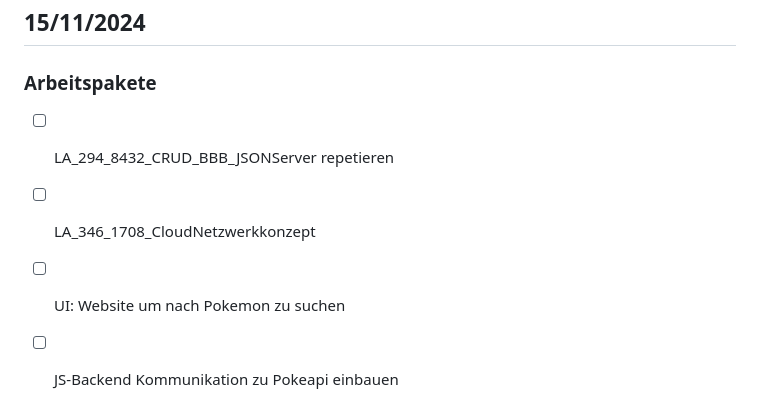
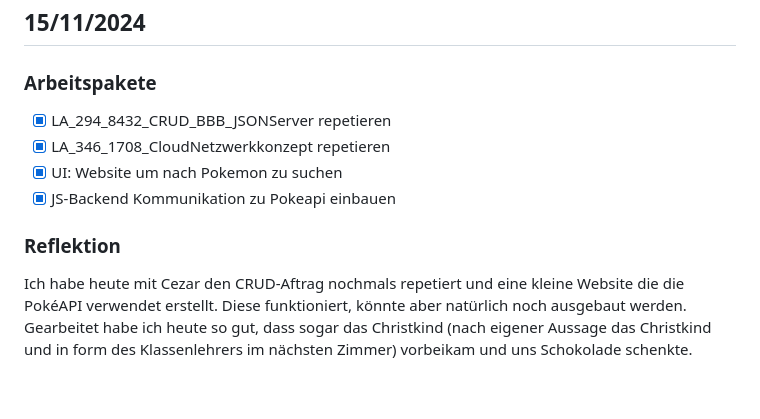
Before and after one commit to Becausnt/Lern-Periode-7, a Markdown page: README.md, the part around the change. Drawn GitHub-style.

```diff
--- a/README.md
+++ b/README.md
@@ -74,7 +74,10 @@ Evtl. ein kurzes Recap der verschiedenen Testmodelle und für was diese gut sind
 
 ## 15/11/2024
 ### Arbeitspakete
-- [ ] LA_294_8432_CRUD_BBB_JSONServer repetieren
-- [ ] LA_346_1708_CloudNetzwerkkonzept
-- [ ] UI: Website um nach Pokemon zu suchen
-- [ ] JS-Backend Kommunikation zu Pokeapi einbauen
+- [x] LA_294_8432_CRUD_BBB_JSONServer repetieren
+- [x] LA_346_1708_CloudNetzwerkkonzept repetieren
+- [x] UI: Website um nach Pokemon zu suchen
+- [x] JS-Backend Kommunikation zu Pokeapi einbauen
+
+### Reflektion
+Ich habe heute mit Cezar den CRUD-Aftrag nochmals repetiert und eine kleine Website die die PokéAPI verwendet erstellt. Diese funktioniert, könnte aber natürlich noch ausgebaut werden. Gearbeitet habe ich heute so gut, dass sogar das Christkind (nach eigener Aussage das Christkind und in form des Klassenlehrers im nächsten Zimmer) vorbeikam und uns Schokolade schenkte.
```
